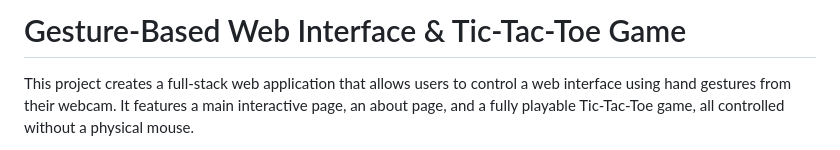
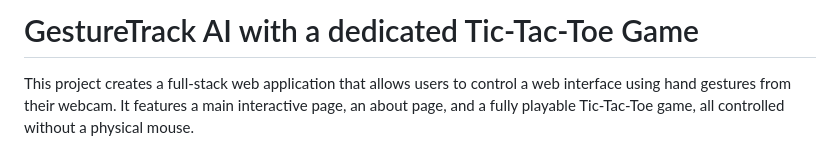
Before and after one commit to Devendra6969/Gesture-Track-Ai, a Markdown page: README.md, the part around the change. Drawn GitHub-style.

```diff
--- a/README.md
+++ b/README.md
@@ -1,4 +1,4 @@
-# Gesture-Based Web Interface & Tic-Tac-Toe Game
+# GestureTrack AI with a dedicated Tic-Tac-Toe Game
 
 This project creates a full-stack web application that allows users to control a web interface using hand gestures from their webcam. It features a main interactive page, an about page, and a fully playable Tic-Tac-Toe game, all controlled without a physical mouse.
 
```
